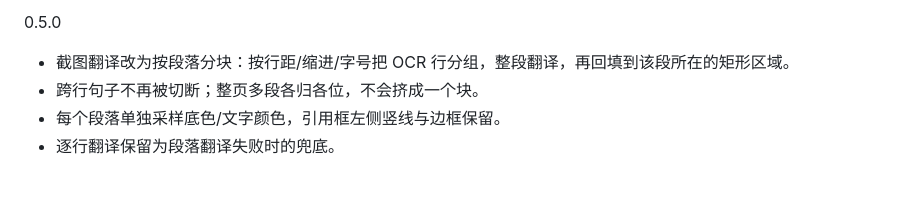
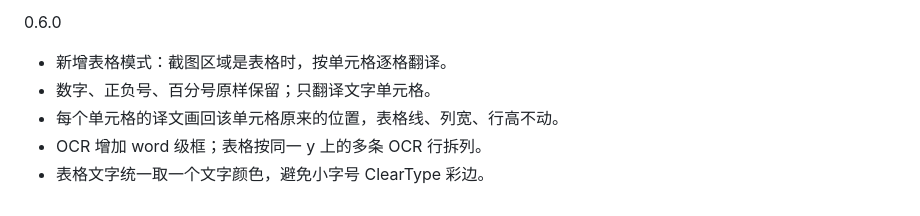
Before and after one commit to zhaopw5/dsh-translate-pin, a Markdown page: RELEASE_NOTES.md, the part around the change. Rendered like a GitHub page.

```diff
--- a/RELEASE_NOTES.md
+++ b/RELEASE_NOTES.md
@@ -1,6 +1,7 @@
-0.5.0
+0.6.0
 
-- 截图翻译改为按段落分块：按行距/缩进/字号把 OCR 行分组，整段翻译，再回填到该段所在的矩形区域。
-- 跨行句子不再被切断；整页多段各归各位，不会挤成一个块。
-- 每个段落单独采样底色/文字颜色，引用框左侧竖线与边框保留。
-- 逐行翻译保留为段落翻译失败时的兜底。
+- 新增表格模式：截图区域是表格时，按单元格逐格翻译。
+- 数字、正负号、百分号原样保留；只翻译文字单元格。
+- 每个单元格的译文画回该单元格原来的位置，表格线、列宽、行高不动。
+- OCR 增加 word 级框；表格按同一 y 上的多条 OCR 行拆列。
+- 表格文字统一取一个文字颜色，避免小字号 ClearType 彩边。
```
Also changed, not shown: README.md (+12 -1 lines), docs/table.png (added), 5 other files.
